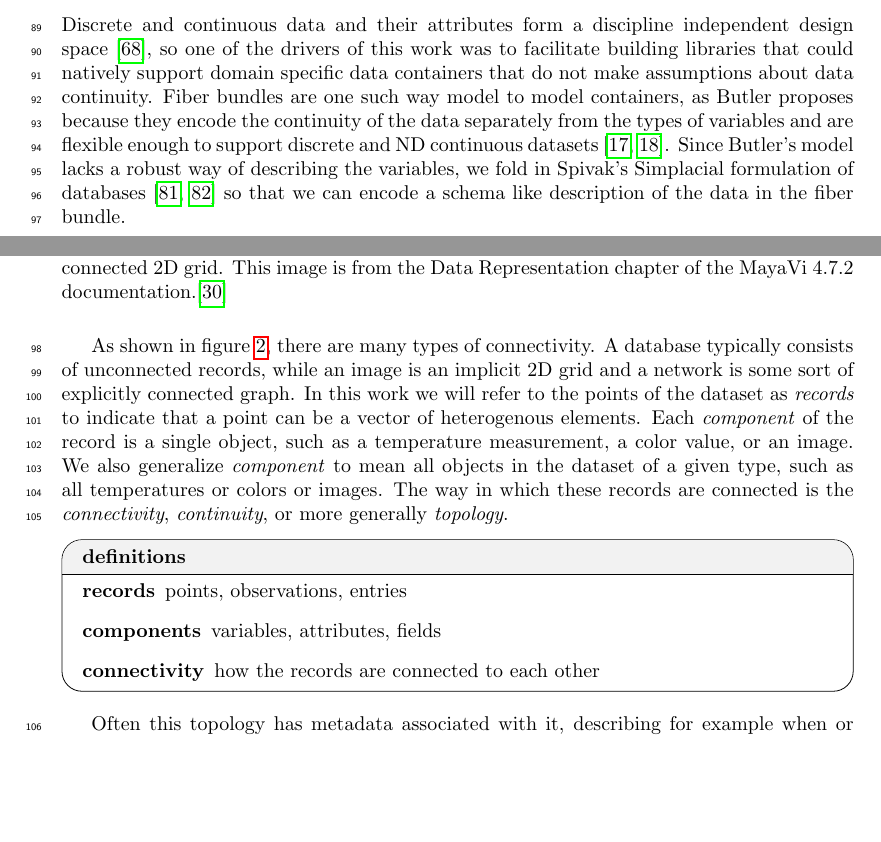
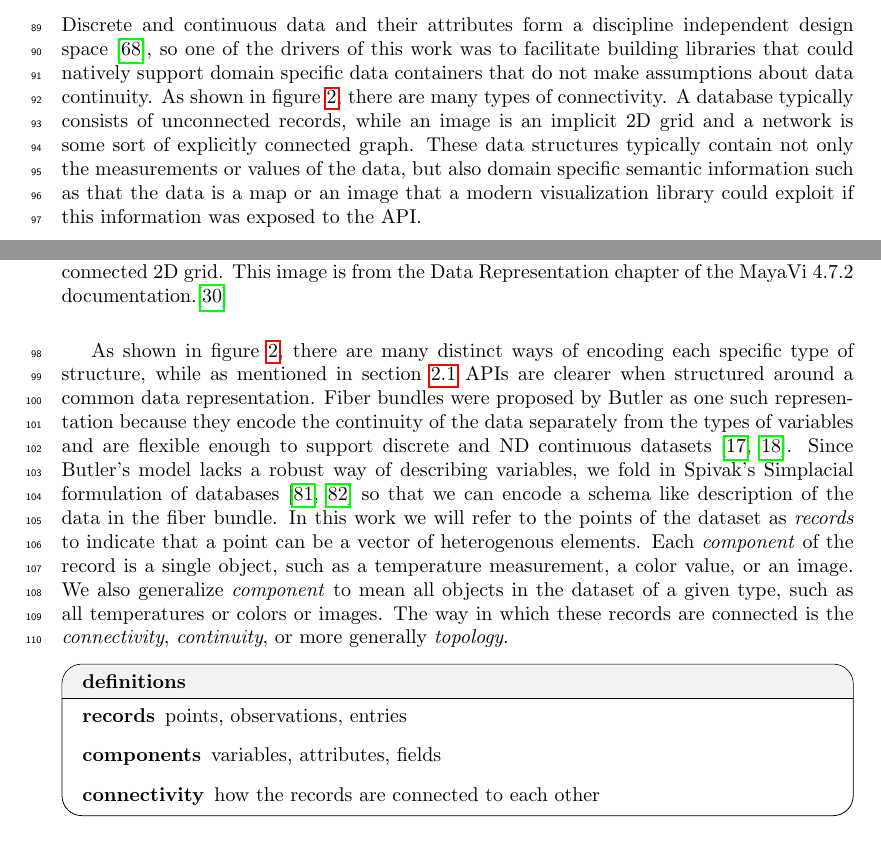
Before and after one commit to story645/proposal, a LaTeX thesis (draft/main.tex, which reads draft/sections/intro.tex): two parts of pages 3 and 4 of 48, joined at a grey line, cut so that both start at the same text, the shorter picture padded with empty space. Compiled offline with pdfLaTeX; a LaTeX package or settings file that is missing is left out.

Commit message:
rework of data

```diff
--- a/draft/sections/intro.tex
+++ b/draft/sections/intro.tex
@@ -32,14 +32,14 @@ There are also visualization tools where there is no single core structure, and
 
 \subsection{Data}
 \label{sec:intro_data}
-Discrete and continuous data and their attributes form a discipline independent design space \cite{pousmanCasualInformation2007}, so one of the drivers of this work was to facilitate building libraries that could natively support domain specific data containers that do not make assumptions about data continuity. Fiber bundles are one such way model to model containers, as Butler proposes because they encode the continuity of the data separately from the types of variables and are flexible enough to support discrete and ND continuous datasets \cite{butlerVisualizationModelBased1989,butlerVectorBundleClassesForm1992}. Since Butler's model lacks a robust way of describing the variables, we fold in Spivak's Simplacial formulation of databases \cite{spivakDatabasesAreCategories2010,spivakSIMPLICIALDATABASES} so that we can encode a schema like description of the data in the fiber bundle.
+Discrete and continuous data and their attributes form a discipline independent design space \cite{pousmanCasualInformation2007}, so one of the drivers of this work was to facilitate building libraries that could natively support domain specific data containers that do not make assumptions about data continuity. As shown in figure~\ref{fig:intro_data_format}, there are many types of connectivity. A database typically consists of unconnected records, while an image is an implicit 2D grid and a network is some sort of explicitly connected graph. These data structures typically contain not only the measurements or values of the data, but also domain specific semantic information such as that the data is a map or an image that a modern visualization library could exploit if this information was exposed to the API.
 
 \begin{figure}[H]
     \includegraphics[width=1\textwidth]{figures/intro/dataset_diagram.png}
     \caption{One way to describe data is by the connectivity of the points in the dataset. A database for example is often discrete unconnected points, while an image is an implicitely connected 2D grid. This image is from the Data Representation chapter of the MayaVi 4.7.2 documentation.\cite{DataRepresentationMayavi}}
     \label{fig:intro_data_format}
 \end{figure}
-As shown in figure~\ref{fig:intro_data_format}, there are many types of connectivity. A database typically consists of unconnected records, while an image is an implicit 2D grid and a network is some sort of explicitly connected graph.  In this work we will refer to the points of the dataset as \textit{records} to indicate that a point can be a vector of heterogenous elements. Each \textit{component} of the record is a single object, such as a temperature measurement, a color value, or an image. We also generalize \textit{component} to mean all objects in the dataset of a given type, such as all temperatures or colors or images. The way in which these records are connected is the \textit{connectivity}, \textit{continuity}, or more generally \textit{topology}.
+As shown in figure~\ref{fig:intro_data_format}, there are many distinct ways of encoding each specific type of structure, while as mentioned in section~\ref{sec:intro_data_tools} APIs are clearer when structured around a common data representation. Fiber bundles were proposed by Butler as one such representation because they encode the continuity of the data separately from the types of variables and are flexible enough to support discrete and ND continuous datasets \cite{butlerVisualizationModelBased1989,butlerVectorBundleClassesForm1992}. Since Butler's model lacks a robust way of describing variables, we fold in Spivak's Simplacial formulation of databases \cite{spivakDatabasesAreCategories2010,spivakSIMPLICIALDATABASES} so that we can encode a schema like description of the data in the fiber bundle. In this work we will refer to the points of the dataset as \textit{records} to indicate that a point can be a vector of heterogenous elements. Each \textit{component} of the record is a single object, such as a temperature measurement, a color value, or an image. We also generalize \textit{component} to mean all objects in the dataset of a given type, such as all temperatures or colors or images. The way in which these records are connected is the \textit{connectivity}, \textit{continuity}, or more generally \textit{topology}.
 
 \begin{mdframed}[roundcorner=10pt, frametitle= definitions, frametitlerule=true, frametitlebackgroundcolor=gray!10]
     \begin{description}
```
Also changed, not shown: draft/sections/intro.tex (1 more changed lines).
